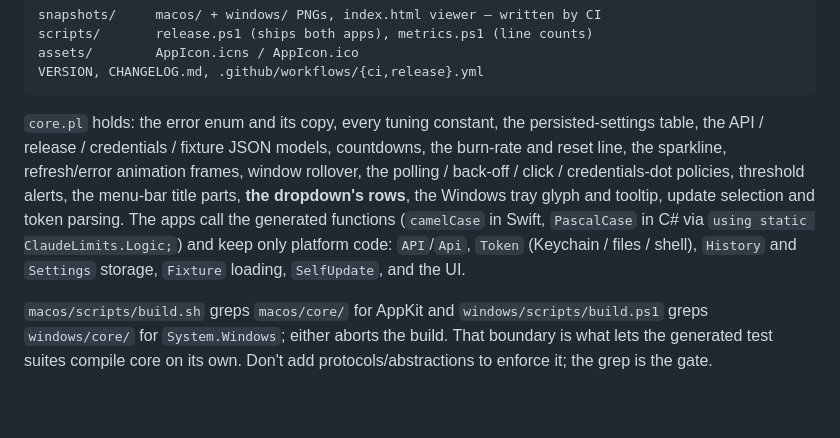
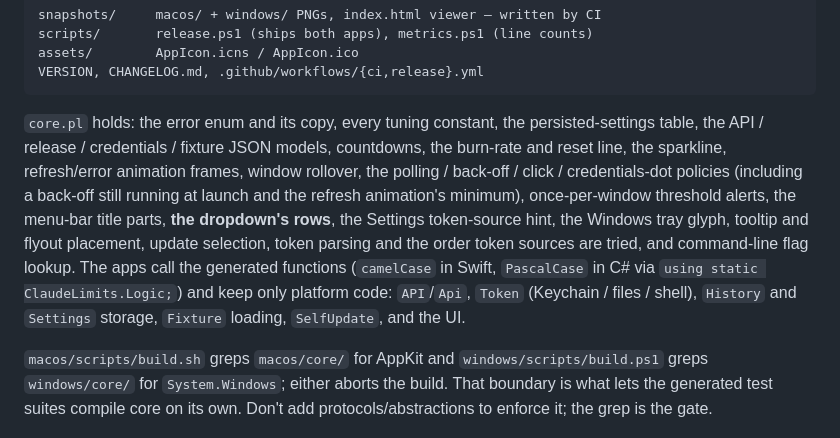
Before and after one commit to ibrarwtf/claude-limits, a Markdown page: CLAUDE.md, the part around the change. Drawn GitHub-style; blank space fills up the shorter version.

Commit message:
CLAUDE.md: list what core.pl now covers
Co-Authored-By: Claude Opus 5.5 <noreply@anthropic.com>
Claude-Session: https://claude.ai/code/session_01MQT5faX1Fi9YFnwtRKHCKz

````diff
--- a/CLAUDE.md
+++ b/CLAUDE.md
@@ -26,7 +26,7 @@ assets/        AppIcon.icns / AppIcon.ico
 VERSION, CHANGELOG.md, .github/workflows/{ci,release}.yml
 ```
 
-`core.pl` holds: the error enum and its copy, every tuning constant, the persisted-settings table, the API / release / credentials / fixture JSON models, countdowns, the burn-rate and reset line, the sparkline, refresh/error animation frames, window rollover, the polling / back-off / click / credentials-dot policies, threshold alerts, the menu-bar title parts, **the dropdown's rows**, the Windows tray glyph and tooltip, update selection and token parsing. The apps call the generated functions (`camelCase` in Swift, `PascalCase` in C# via `using static ClaudeLimits.Logic;`) and keep only platform code: `API`/`Api`, `Token` (Keychain / files / shell), `History` and `Settings` storage, `Fixture` loading, `SelfUpdate`, and the UI.
+`core.pl` holds: the error enum and its copy, every tuning constant, the persisted-settings table, the API / release / credentials / fixture JSON models, countdowns, the burn-rate and reset line, the sparkline, refresh/error animation frames, window rollover, the polling / back-off / click / credentials-dot policies (including a back-off still running at launch and the refresh animation's minimum), once-per-window threshold alerts, the menu-bar title parts, **the dropdown's rows**, the Settings token-source hint, the Windows tray glyph, tooltip and flyout placement, update selection, token parsing and the order token sources are tried, and command-line flag lookup. The apps call the generated functions (`camelCase` in Swift, `PascalCase` in C# via `using static ClaudeLimits.Logic;`) and keep only platform code: `API`/`Api`, `Token` (Keychain / files / shell), `History` and `Settings` storage, `Fixture` loading, `SelfUpdate`, and the UI.
 
 `macos/scripts/build.sh` greps `macos/core/` for AppKit and `windows/scripts/build.ps1` greps `windows/core/` for `System.Windows`; either aborts the build. That boundary is what lets the generated test suites compile core on its own. Don't add protocols/abstractions to enforce it; the grep is the gate.
 
````
